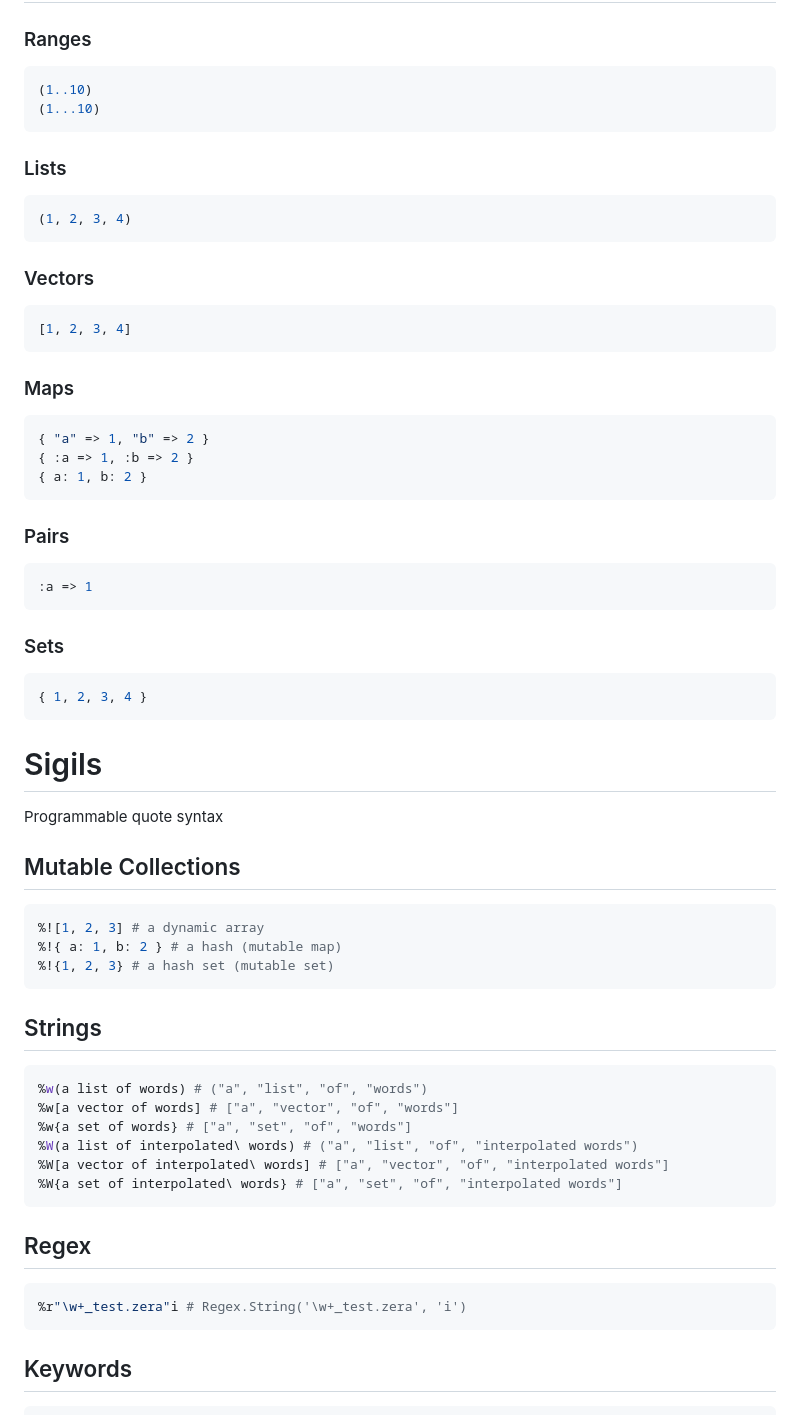
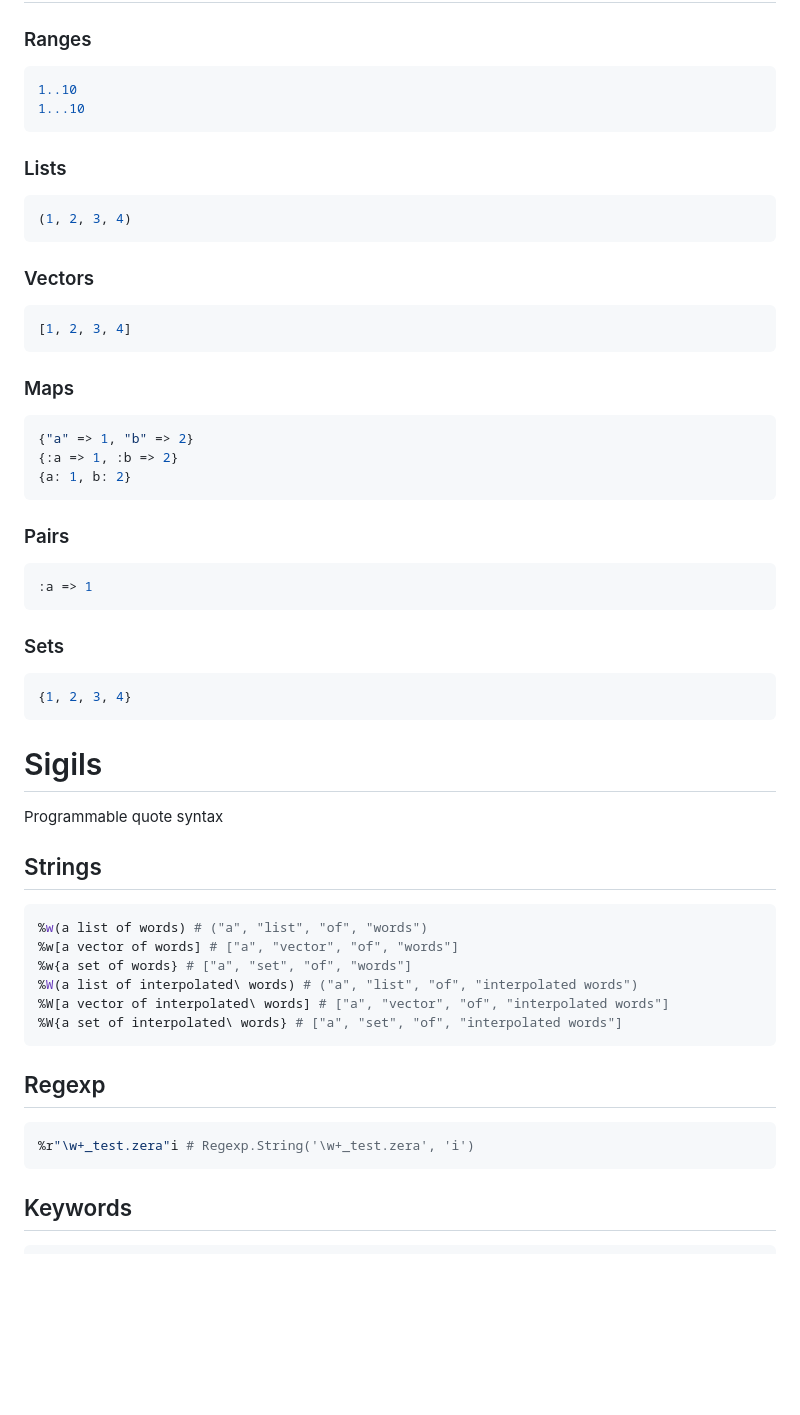
Before and after one commit to delonnewman/morphic, a Markdown page: SYNTAX.md, the part around the change. GitHub-like rendering; blank space fills up the shorter version.

````diff
--- a/SYNTAX.md
+++ b/SYNTAX.md
@@ -50,8 +50,8 @@
 ### Ranges
 
 ```ruby
-(1..10)
-(1...10)
+1..10
+1...10
 ```
 
 ### Lists
@@ -69,9 +69,9 @@
 ### Maps
 
 ```ruby
-{ "a" => 1, "b" => 2 }
-{ :a => 1, :b => 2 }
-{ a: 1, b: 2 }
+{"a" => 1, "b" => 2}
+{:a => 1, :b => 2}
+{a: 1, b: 2}
 ```
 
 ### Pairs
@@ -83,20 +83,12 @@
 ### Sets
 
 ```ruby
-{ 1, 2, 3, 4 }
+{1, 2, 3, 4}
 ```
 
 # Sigils
 
 Programmable quote syntax
-
-## Mutable Collections
-
-```ruby
-%![1, 2, 3] # a dynamic array
-%!{ a: 1, b: 2 } # a hash (mutable map)
-%!{1, 2, 3} # a hash set (mutable set)
-```
 
 ## Strings
 
@@ -109,10 +101,10 @@ Programmable quote syntax
 %W{a set of interpolated\ words} # ["a", "set", "of", "interpolated words"]
 ```
 
-## Regex
+## Regexp
 
 ```ruby
-%r"\w+_test.zera"i # Regex.String('\w+_test.zera', 'i')
+%r"\w+_test.zera"i # Regexp.String('\w+_test.zera', 'i')
 ```
 
 ## Keywords
````
